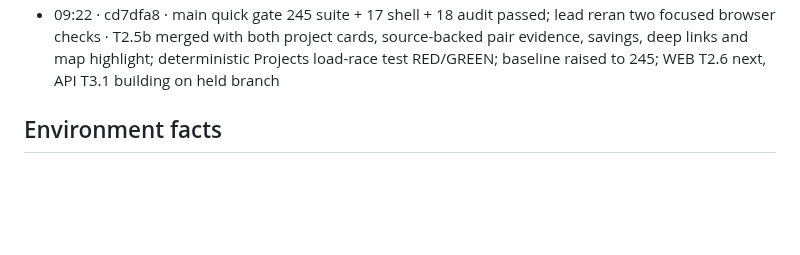
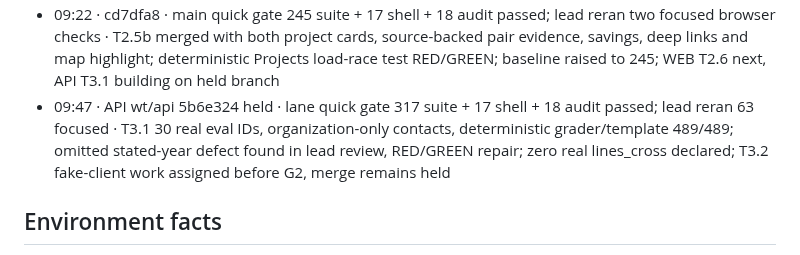
Before and after one commit to Lusangim/Shell_Hacks, a Markdown page: reviews/2026-09-26-gridlock-build/TRACKER.md, the part around the change. GitHub-like rendering; blank space fills up the shorter version.

Commit message:
LEAD: record held brief evaluation lane

```diff
--- a/reviews/2026-09-26-gridlock-build/TRACKER.md
+++ b/reviews/2026-09-26-gridlock-build/TRACKER.md
@@ -63,6 +63,7 @@ when G4 passes and rewrites `DELIVERY.md` at every gate. Deadline Sun 11:00 EDT;
 - 09:12 · WEB T2.5b ea1e4c1 parked for repair · after sync lane quick gate 242 passed, 2 existing project-detail e2e failed as empty-hash restore reset a just-opened Projects view; exact failures and race sent to WEB; API T3.1 assigned on held wt/api branch while Phase 2 WEB work continues
 - 09:12 · API T3.1 inventory · 489 built overlaps contain 15 same_substation, 28 shared_endpoint, 429 proximity, 17 same_area_approximate and zero lines_cross; the brief's real-ID lines_cross coverage target is unattainable from this build, so API will declare the deviation and never fabricate a pair; G2 domain review to assess the zero
 - 09:22 · cd7dfa8 · main quick gate 245 suite + 17 shell + 18 audit passed; lead reran two focused browser checks · T2.5b merged with both project cards, source-backed pair evidence, savings, deep links and map highlight; deterministic Projects load-race test RED/GREEN; baseline raised to 245; WEB T2.6 next, API T3.1 building on held branch
+- 09:47 · API wt/api 5b6e324 held · lane quick gate 317 suite + 17 shell + 18 audit passed; lead reran 63 focused · T3.1 30 real eval IDs, organization-only contacts, deterministic grader/template 489/489; omitted stated-year defect found in lead review, RED/GREEN repair; zero real lines_cross declared; T3.2 fake-client work assigned before G2, merge remains held
 
 ## Environment facts
 - Working copy `C:\Users\lucia\dev\gridlock`; git data `C:\Users\lucia\dev\gridlock-git` (the `.git` in the
```
